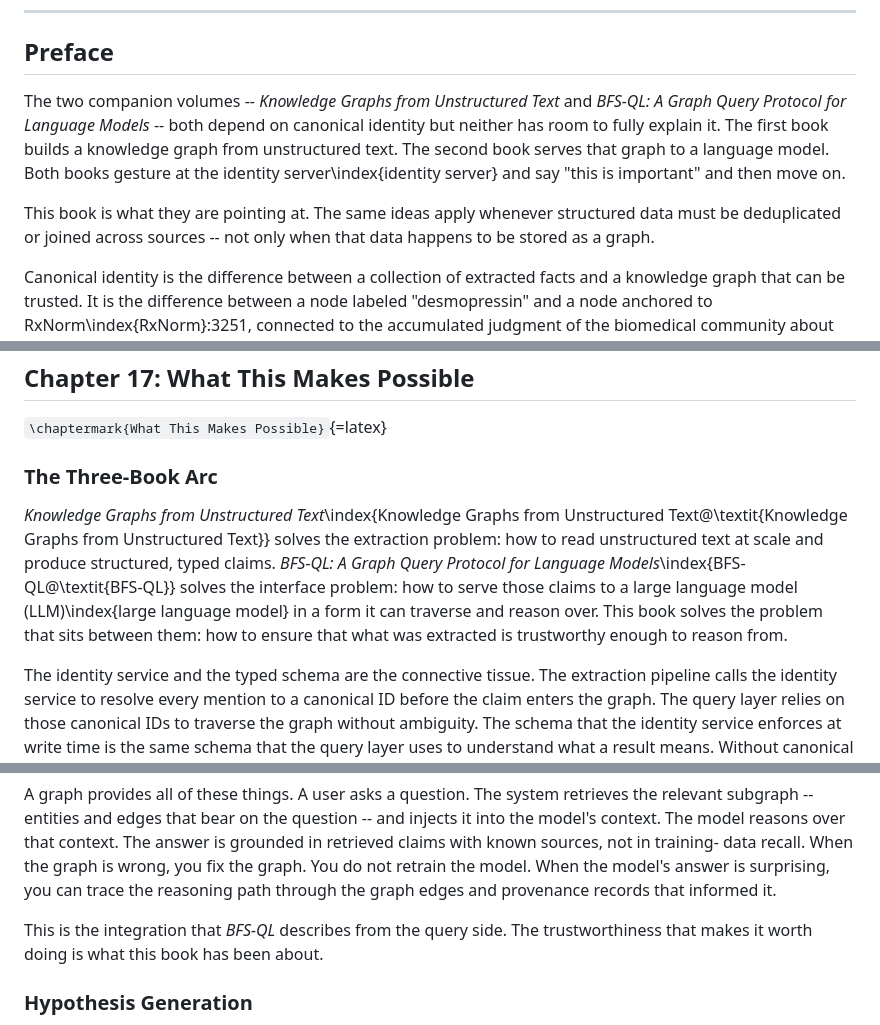
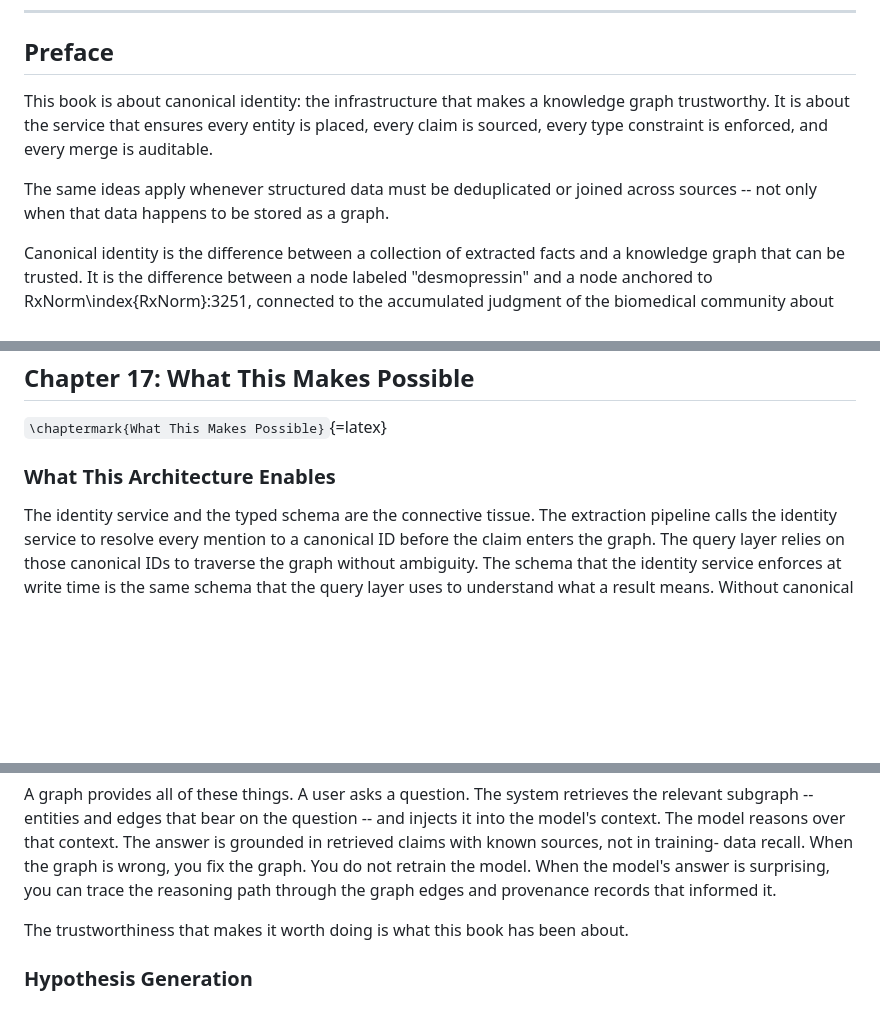
Before and after one commit to graphwright/books, a Markdown page: identity-book/text.md, 3 parts joined by grey strips. Drawn GitHub-style; blank space fills up the shorter version.

```diff
--- a/identity-book/text.md
+++ b/identity-book/text.md
@@ -178,16 +176,13 @@ and the possibility of correction.
 
 ## Preface
 
-The two companion volumes -- *Knowledge Graphs from Unstructured Text* and
-*BFS-QL: A Graph Query Protocol for Language Models* -- both depend on canonical
-identity but neither has room to fully explain it. The first book builds a
-knowledge graph from unstructured text. The second book serves that graph to a
-language model. Both books gesture at the identity server\index{identity server} and say "this is
-important" and then move on.
-
-This book is what they are pointing at. The same ideas apply whenever
-structured data must be deduplicated or joined across sources -- not only when
-that data happens to be stored as a graph.
+This book is about canonical identity: the infrastructure that makes a
+knowledge graph trustworthy. It is about the service that ensures every entity
+is placed, every claim is sourced, every type constraint is enforced, and every
+merge is auditable.
+
+The same ideas apply whenever structured data must be deduplicated or joined
+across sources -- not only when that data happens to be stored as a graph.
 
 Canonical identity is the difference between a collection of extracted facts and
 a knowledge graph that can be trusted. It is the difference between a node
@@ -2251,14 +2246,7 @@ builder is not.
 
 `\chaptermark{What This Makes Possible}`{=latex}
 
-### The Three-Book Arc
-
-*Knowledge Graphs from Unstructured Text*\index{Knowledge Graphs from Unstructured Text@\textit{Knowledge Graphs from Unstructured Text}} solves the extraction problem: how
-to read unstructured text at scale and produce structured, typed claims. *BFS-QL:
-A Graph Query Protocol for Language Models*\index{BFS-QL@\textit{BFS-QL}} solves the interface problem:
-how to serve those claims to a large language model (LLM)\index{large language model} in a form it can
-traverse and reason over. This book solves the problem that sits between them:
-how to ensure that what was extracted is trustworthy enough to reason from.
+### What This Architecture Enables
 
 The identity service and the typed schema are the connective tissue. The
 extraction pipeline calls the identity service to resolve every mention to a
@@ -2308,8 +2296,7 @@ data recall. When the graph is wrong, you fix the graph. You do not retrain the
 model. When the model's answer is surprising, you can trace the reasoning path
 through the graph edges and provenance records that informed it.
 
-This is the integration that *BFS-QL* describes from the query side. The
-trustworthiness that makes it worth doing is what this book has been about.
+The trustworthiness that makes it worth doing is what this book has been about.
 
 ### Hypothesis Generation
 
```
Also changed, not shown: other parts of identity-book/text.md (+2 -4 lines), identity-book/outline.md (+8 -11 lines).
